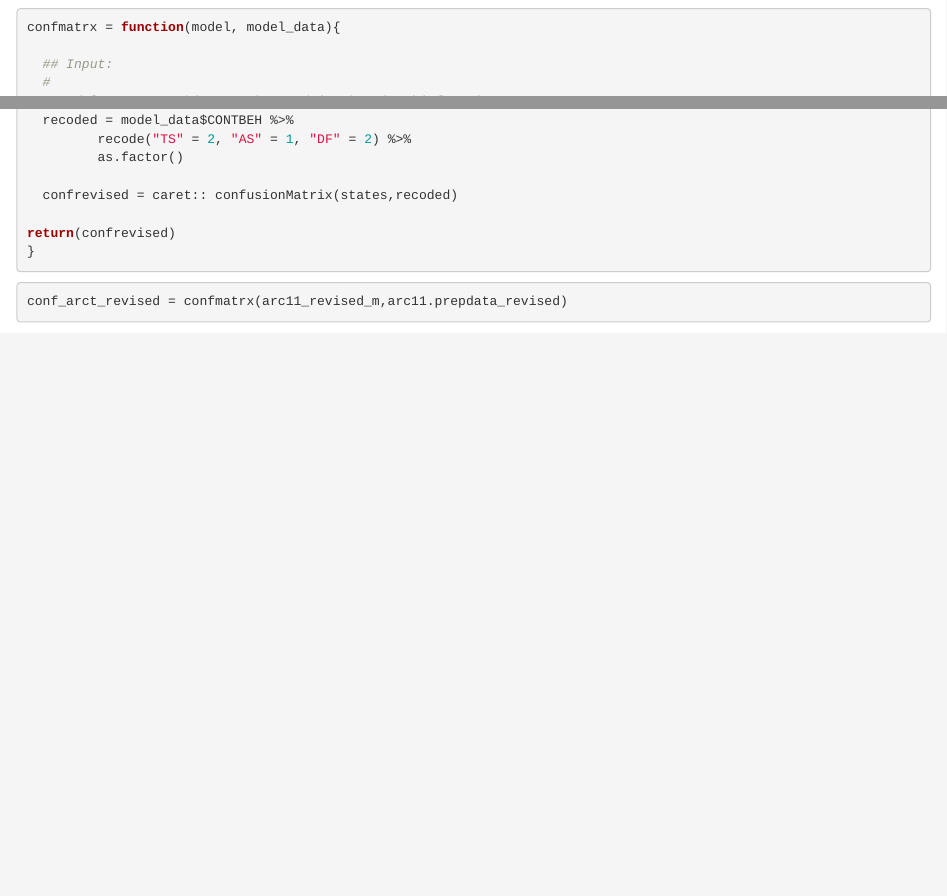
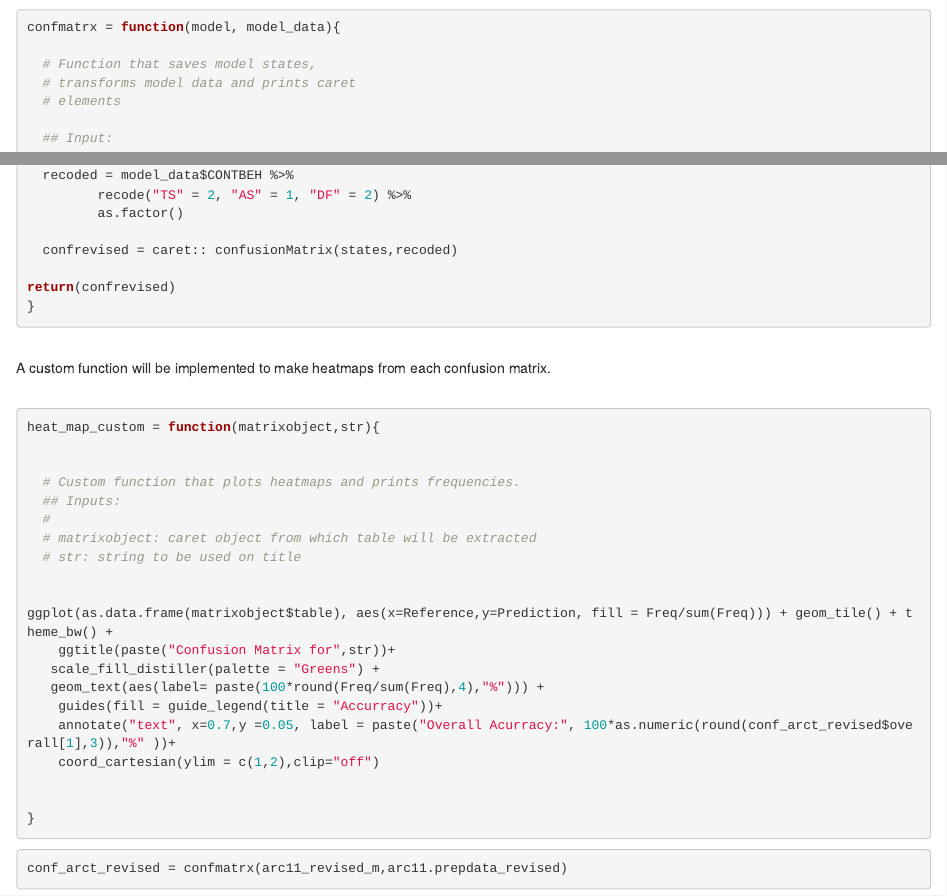
Before and after one commit to MikePt161/Hidden-Markov-Models-Dissertation-2, an R Markdown document (Markdown Draft.Rmd): the page in a window 1100 px wide, from 7240 px down before the commit and from 7250 px down after it, so that both start at the same text, and a second part further down, joined at a grey line. Rendered offline with R 4.5, knitr and Pandoc, with nearby package versions; some code elsewhere in the file could not run offline.

Commit message:
Created heatmap function

````diff
--- a/Markdown Draft.Rmd
+++ b/Markdown Draft.Rmd
@@ -299,6 +300,10 @@ confusionMatrix(states, recoded)
 ```{r confusion matrix function}
 confmatrx = function(model, model_data){
 
+  # Function that saves model states,
+  # transforms model data and prints caret
+  # elements
+
   ## Input:
   #
   # model: moveHMM object to be used in the viterbi function
@@ -318,3 +323,26 @@ confmatrx = function(model, model_data){
 return(confrevised)
 }
 ```
+\
+A custom function will be implemented to make heatmaps from each confusion matrix.\
+\
+
+```{r heatmap function}
+
+heat_map_custom = function(matrixobject,str){
+
+
+  # Custom function that plots heatmaps and prints frequencies.
+  ## Inputs:
+  #
+  # matrixobject: caret object from which table will be extracted
+  # str: string to be used on title
+
+
+ggplot(as.data.frame(matrixobject$table), aes(x=Reference,y=Prediction, fill = Freq/sum(Freq))) + geom_tile() + theme_bw() +
+    ggtitle(paste("Confusion Matrix for",str))+
+   scale_fill_distiller(palette = "Greens") +
+   geom_text(aes(label= paste(100*round(Freq/sum(Freq),4),"%"))) +
+    guides(fill = guide_legend(title = "Accurracy"))+
+    annotate("text", x=0.7,y =0.05, label = paste("Overall Acurracy:", 100*as.numeric(round(conf_arct_revised$overall[1],3)),"%" ))+
+    coord_cartesian(ylim = c(1,2),clip="off")
````
Also changed, not shown: Markdown Draft.Rmd (14 more changed lines).
